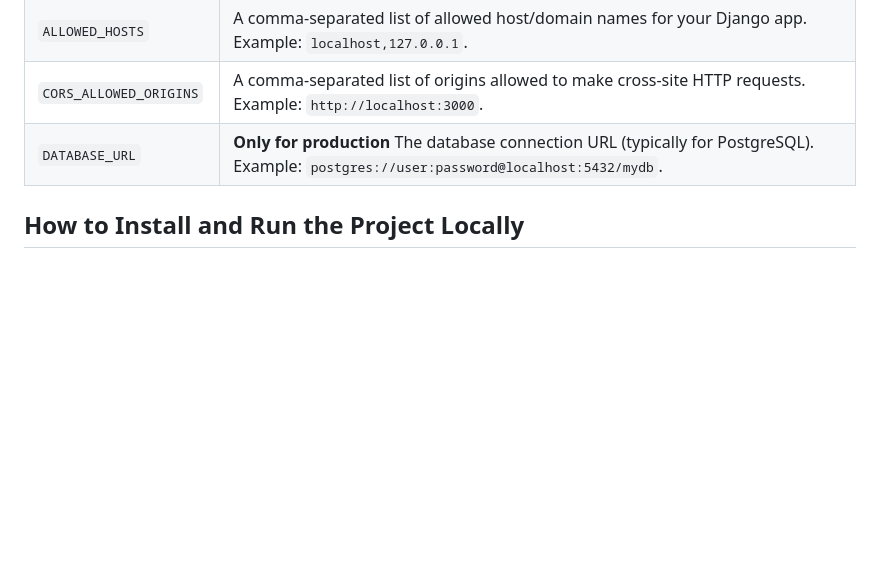
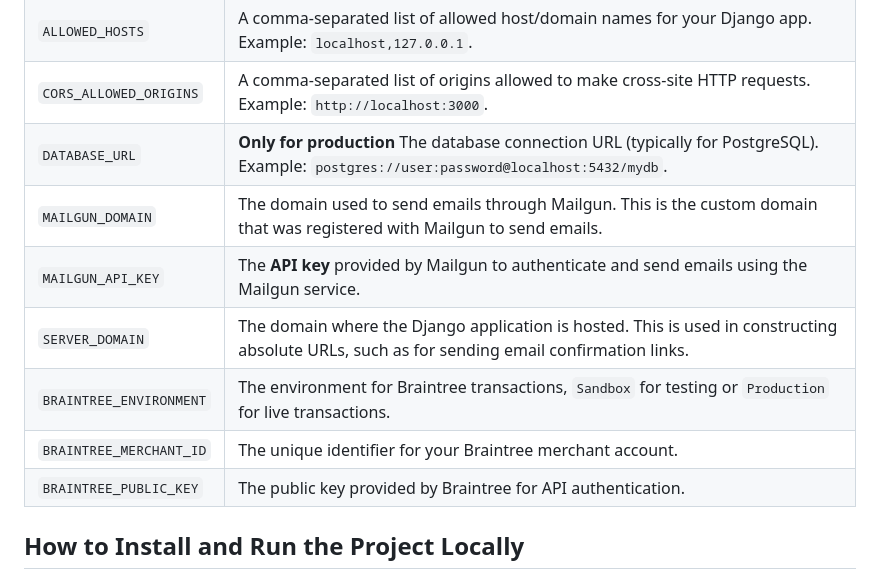
Before and after one commit to Isaias-tech/ai-vehicle-rental-backend, a Markdown page: README.md, the part around the change. GitHub-like rendering; blank space fills up the shorter version.

Commit message:
Update: add enviroment variable description for mailgun and braintree to readme

```diff
--- a/README.md
+++ b/README.md
@@ -166,6 +166,12 @@ If a new URL path is added or an existing URL, view, model, or serializer is mod
 | `ALLOWED_HOSTS` | A comma-separated list of allowed host/domain names for your Django app. Example: `localhost,127.0.0.1`. |
 | `CORS_ALLOWED_ORIGINS` | A comma-separated list of origins allowed to make cross-site HTTP requests. Example: `http://localhost:3000`. |
 | `DATABASE_URL` | **Only for production** The database connection URL (typically for PostgreSQL). Example: `postgres://user:password@localhost:5432/mydb`. |
+| `MAILGUN_DOMAIN` | The domain used to send emails through Mailgun. This is the custom domain that was registered with Mailgun to send emails. |
+| `MAILGUN_API_KEY` | The **API key** provided by Mailgun to authenticate and send emails using the Mailgun service. |
+| `SERVER_DOMAIN` | The domain where the Django application is hosted. This is used in constructing absolute URLs, such as for sending email confirmation links. |
+| `BRAINTREE_ENVIRONMENT` | The environment for Braintree transactions, `Sandbox` for testing or `Production` for live transactions. |
+| `BRAINTREE_MERCHANT_ID` | The unique identifier for your Braintree merchant account. |
+| `BRAINTREE_PUBLIC_KEY` | The public key provided by Braintree for API authentication. |
 
 ## How to Install and Run the Project Locally
 
```
